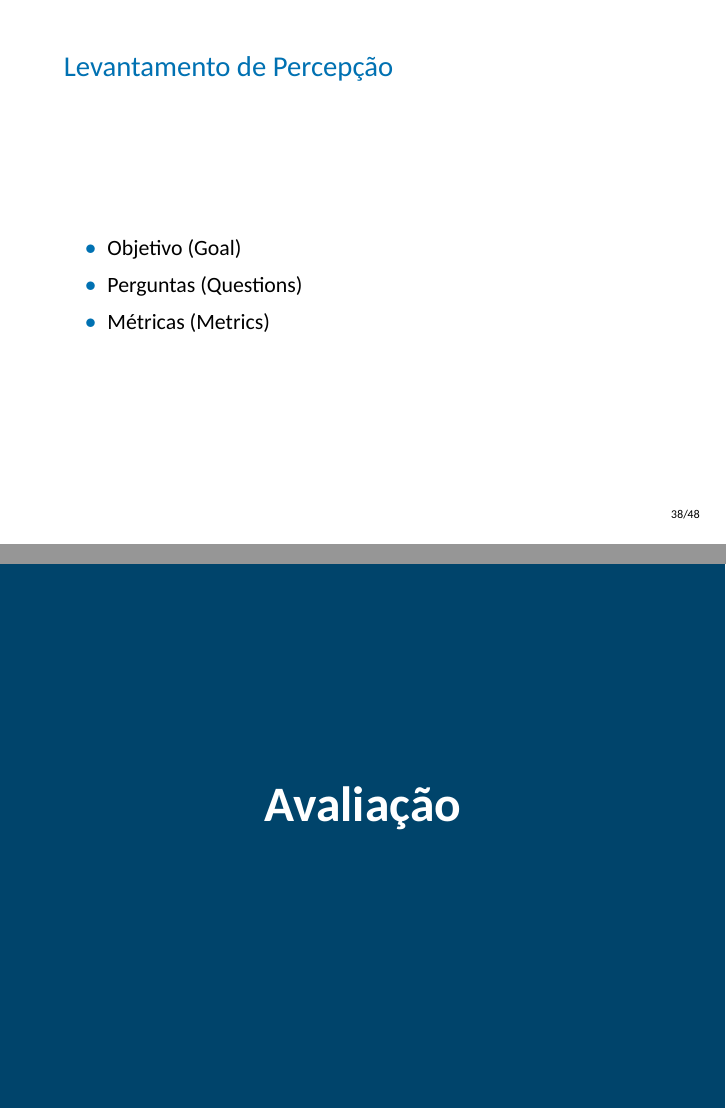
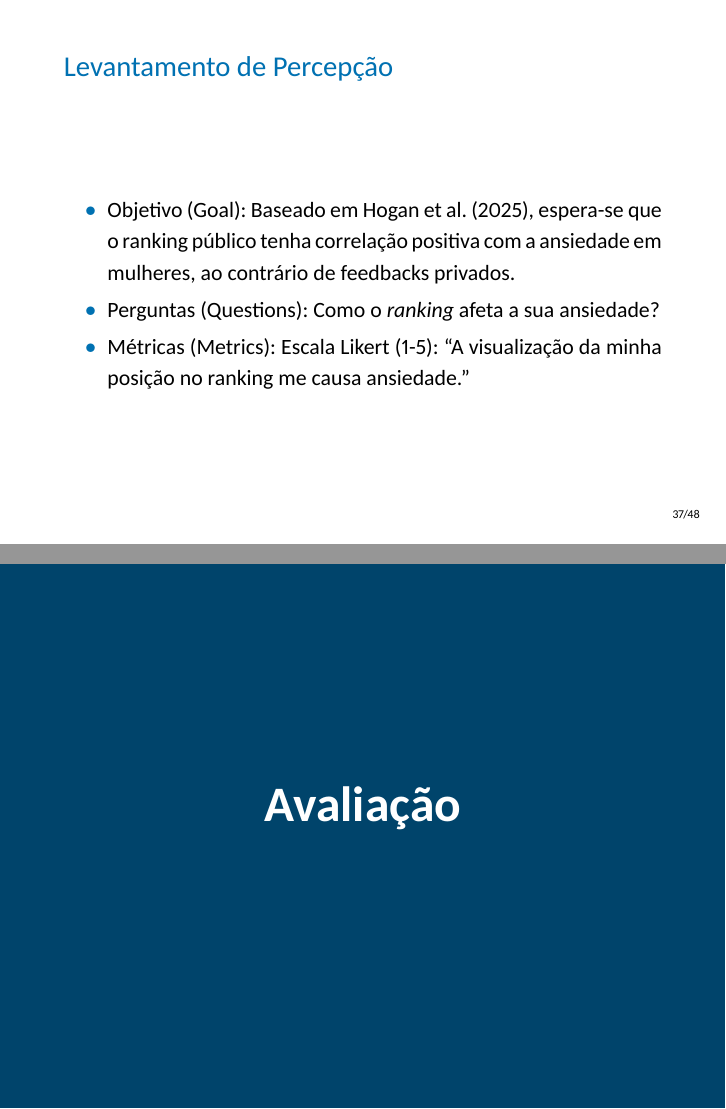
Before and after one commit to isadfrn/slides-masters-qualification, LaTeX slides (main.tex): pages 39 and 40 of 49 before the commit and pages 38 and 39 of 49 after it, joined at a grey line. Compiled offline with XeLaTeX.

Commit message:
feat: Add eval section

```diff
--- a/main.tex
+++ b/main.tex
@@ -351,16 +347,30 @@
 		\begin{frame}{Levantamento de Percepção}
 			\begin{itemize}
 				\justifying
-				\item Objetivo (Goal)
-				\item Perguntas (Questions)
-				\item Métricas (Metrics)
+				\item Objetivo (Goal): Baseado em Hogan et al. (2025), espera-se que o ranking público tenha correlação positiva com a ansiedade em mulheres, ao contrário de feedbacks privados.
+				\item Perguntas (Questions): Como o \textit{ranking} afeta a sua ansiedade?
+				\item Métricas (Metrics): Escala Likert (1-5): \enquote{A visualização da minha posição no ranking me causa ansiedade.}
 			\end{itemize}
 		\end{frame}
 	% -------------------------- Fim da Proposta
+    % -------------------------- Avaliação
+	\section{Avaliação}
+		\begin{frame}{Participantes do programa}
+			\begin{itemize}
+				\justifying
+				\item Objetivo (Goal): Espera-se que o suporte social seja citado como fator determinante de retenção
+				\item Perguntas (Questions): A existência de canais de suporte ou comunidades (fóruns/grupos) influenciou a decisão de permanecer no curso?
+				\item Métricas (Metrics): Escala dicotômica
+			\end{itemize}
+		\end{frame}
 	% -------------------------- Avaliação
-	\section{Avaliação}
-		\begin{frame}{}
-
+		\begin{frame}{Painel de Especialistas}
+			\begin{itemize}
+				\justifying
+				\item Objetivo (Goal): Especialistas podem apontar resistência se a narrativa for percebida como infantilização do conteúdo
+				\item Perguntas (Questions): As diretrizes de \enquote{Contextualização Narrativa} são aplicáveis sem descaracterizar o rigor técnico do conteúdo?
+				\item Métricas (Metrics): Escala Likert (1-5)
+			\end{itemize}
 		\end{frame}
 	% -------------------------- Fim da Análise de Riscos
 	% -------------------------- Análise de Riscos
```
Also changed, not shown: main.tex (20 more changed lines).
